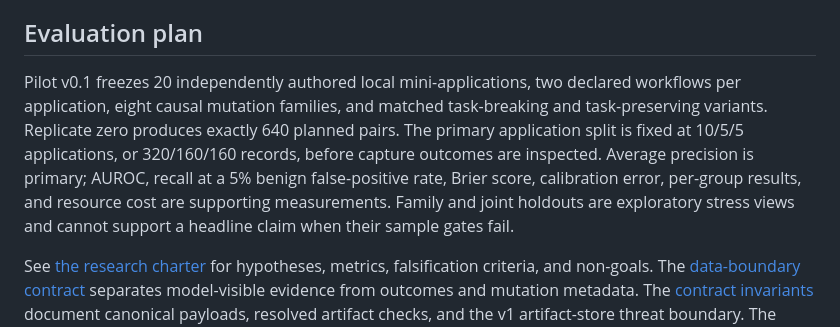
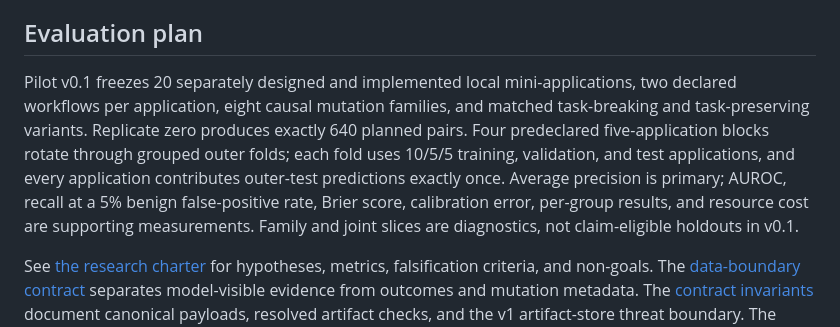
Before and after one commit to omar07ibrahim/impactdiff, a Markdown page: README.md, the part around the change. Drawn GitHub-style.

Commit message:
Harden grouped outer evaluation design

```diff
--- a/README.md
+++ b/README.md
@@ -128,14 +128,15 @@ labels must still come from execution outcomes.
 
 ## Evaluation plan
 
-Pilot v0.1 freezes 20 independently authored local mini-applications, two declared
-workflows per application, eight causal mutation families, and matched task-breaking and
-task-preserving variants. Replicate zero produces exactly 640 planned pairs. The primary
-application split is fixed at 10/5/5 applications, or 320/160/160 records, before
-capture outcomes are inspected. Average precision is primary; AUROC, recall at a 5%
-benign false-positive rate, Brier score, calibration error, per-group results, and
-resource cost are supporting measurements. Family and joint holdouts are exploratory
-stress views and cannot support a headline claim when their sample gates fail.
+Pilot v0.1 freezes 20 separately designed and implemented local mini-applications, two
+declared workflows per application, eight causal mutation families, and matched
+task-breaking and task-preserving variants. Replicate zero produces exactly 640 planned
+pairs. Four predeclared five-application blocks rotate through grouped outer folds; each
+fold uses 10/5/5 training, validation, and test applications, and every application
+contributes outer-test predictions exactly once. Average precision is primary; AUROC,
+recall at a 5% benign false-positive rate, Brier score, calibration error, per-group
+results, and resource cost are supporting measurements. Family and joint slices are
+diagnostics, not claim-eligible holdouts in v0.1.
 
 See [the research charter](docs/charter.md) for hypotheses, metrics, falsification
 criteria, and non-goals. The [data-boundary contract](docs/data-boundary.md) separates
```
Also changed, not shown: docs/charter.md (+8 -8 lines), docs/pilot-v0.1-protocol.md (+92 -45 lines).
